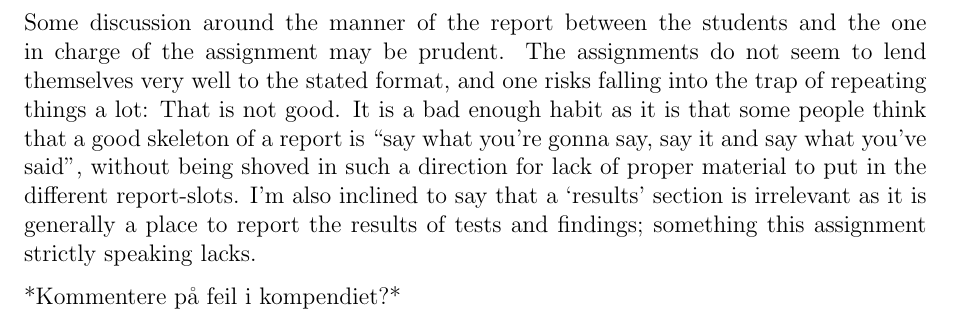
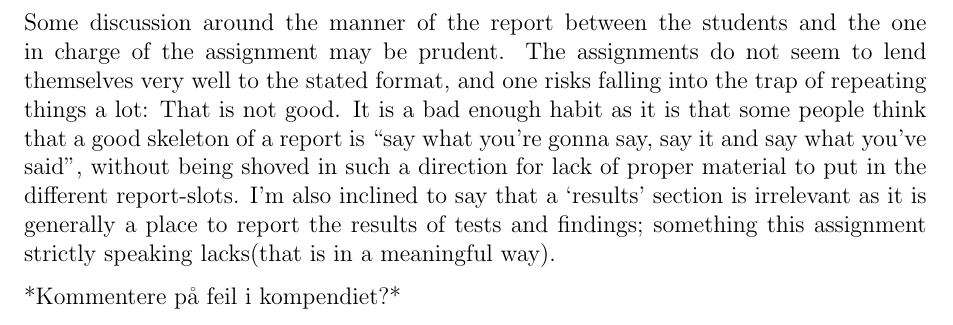
Before and after one commit to lundal/avr32-project-2013, a LaTeX paper (reports/oeving1/oeving1.tex, which reads reports/oeving1/content/evaluation.tex): part of page 10 of 12, cut so that both start at the same text. Compiled offline with pdfLaTeX.

Commit message:
evaluation change

```diff
--- a/reports/oeving1/content/evaluation.tex
+++ b/reports/oeving1/content/evaluation.tex
@@ -1,3 +1,3 @@
-Some discussion around the manner of the report between the students and the one in charge of the assignment may be prudent. The assignments do not seem to lend themselves very well to the stated format, and one risks falling into the trap of repeating things a lot: That is not good. It is a bad enough habit as it is that some people think that a good skeleton of a report is “say what you’re gonna say, say it and say what you’ve said”, without being shoved in such a direction for lack of proper material to put in the different report-slots.  I’m also inclined to say that a ‘results’ section is irrelevant as it is generally a place to report the results of tests and findings; something this assignment strictly speaking lacks.
+Some discussion around the manner of the report between the students and the one in charge of the assignment may be prudent. The assignments do not seem to lend themselves very well to the stated format, and one risks falling into the trap of repeating things a lot: That is not good. It is a bad enough habit as it is that some people think that a good skeleton of a report is “say what you’re gonna say, say it and say what you’ve said”, without being shoved in such a direction for lack of proper material to put in the different report-slots.  I’m also inclined to say that a ‘results’ section is irrelevant as it is generally a place to report the results of tests and findings; something this assignment strictly speaking lacks(that is in a meaningful way).
 
 *Kommentere på feil i kompendiet?*
```
Also changed, not shown: reports/oeving1/oeving1.pdf.
